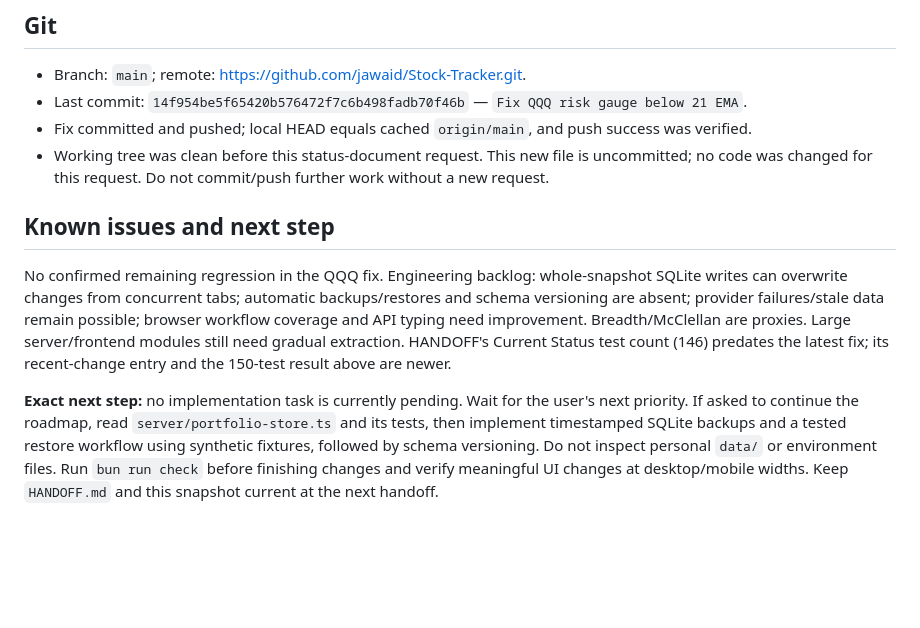
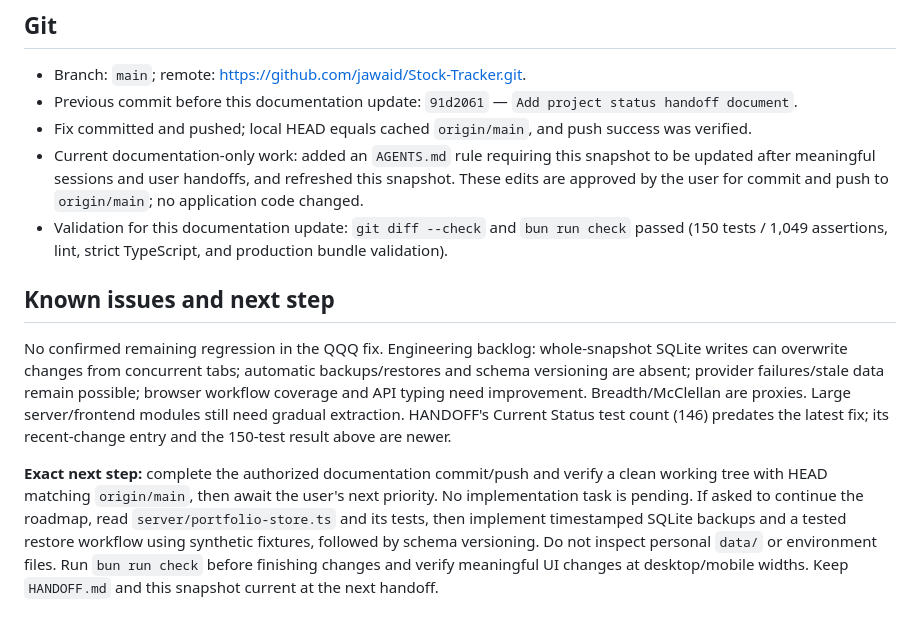
Before and after one commit to jawaid/Stock-Tracker, a Markdown page: PROJECT_STATUS.md, the part around the change. Rendered like a GitHub page; blank space fills up the shorter version.

Commit message:
Require project status updates at handoff

```diff
--- a/PROJECT_STATUS.md
+++ b/PROJECT_STATUS.md
@@ -42,10 +42,13 @@ The server was restarted after the latest fix; verify availability in a new sess
 ## Git
 
 - Branch: `main`; remote: https://github.com/jawaid/Stock-Tracker.git.
-- Last commit: `14f954be5f65420b576472f7c6b498fadb70f46b` — `Fix QQQ risk gauge below 21 EMA`.
+- Previous commit before this documentation update: `91d2061` — `Add project status handoff document`.
 - Fix committed and pushed; local HEAD equals cached `origin/main`, and push success was verified.
-- Working tree was clean before this status-document request. This new file is uncommitted;
-  no code was changed for this request. Do not commit/push further work without a new request.
+- Current documentation-only work: added an `AGENTS.md` rule requiring this snapshot to be
+  updated after meaningful sessions and user handoffs, and refreshed this snapshot. These edits
+  are approved by the user for commit and push to `origin/main`; no application code changed.
+- Validation for this documentation update: `git diff --check` and `bun run check` passed
+  (150 tests / 1,049 assertions, lint, strict TypeScript, and production bundle validation).
 
 ## Known issues and next step
 
@@ -56,8 +59,10 @@ and API typing need improvement. Breadth/McClellan are proxies. Large server/fro
 still need gradual extraction. HANDOFF's Current Status test count (146) predates the latest
 fix; its recent-change entry and the 150-test result above are newer.
 
-**Exact next step:** no implementation task is currently pending. Wait for the user's next
-priority. If asked to continue the roadmap, read `server/portfolio-store.ts` and its tests,
+**Exact next step:** complete the authorized documentation commit/push and verify a clean
+working tree with HEAD matching `origin/main`, then await the user's next priority.
+No implementation task is pending. If asked to continue the roadmap,
+read `server/portfolio-store.ts` and its tests,
 then implement timestamped SQLite backups and a tested restore workflow using synthetic
 fixtures, followed by schema versioning. Do not inspect personal `data/` or environment files.
 Run `bun run check` before finishing changes and verify meaningful UI changes at desktop/mobile
```
Also changed, not shown: AGENTS.md (+4 -0 lines).
